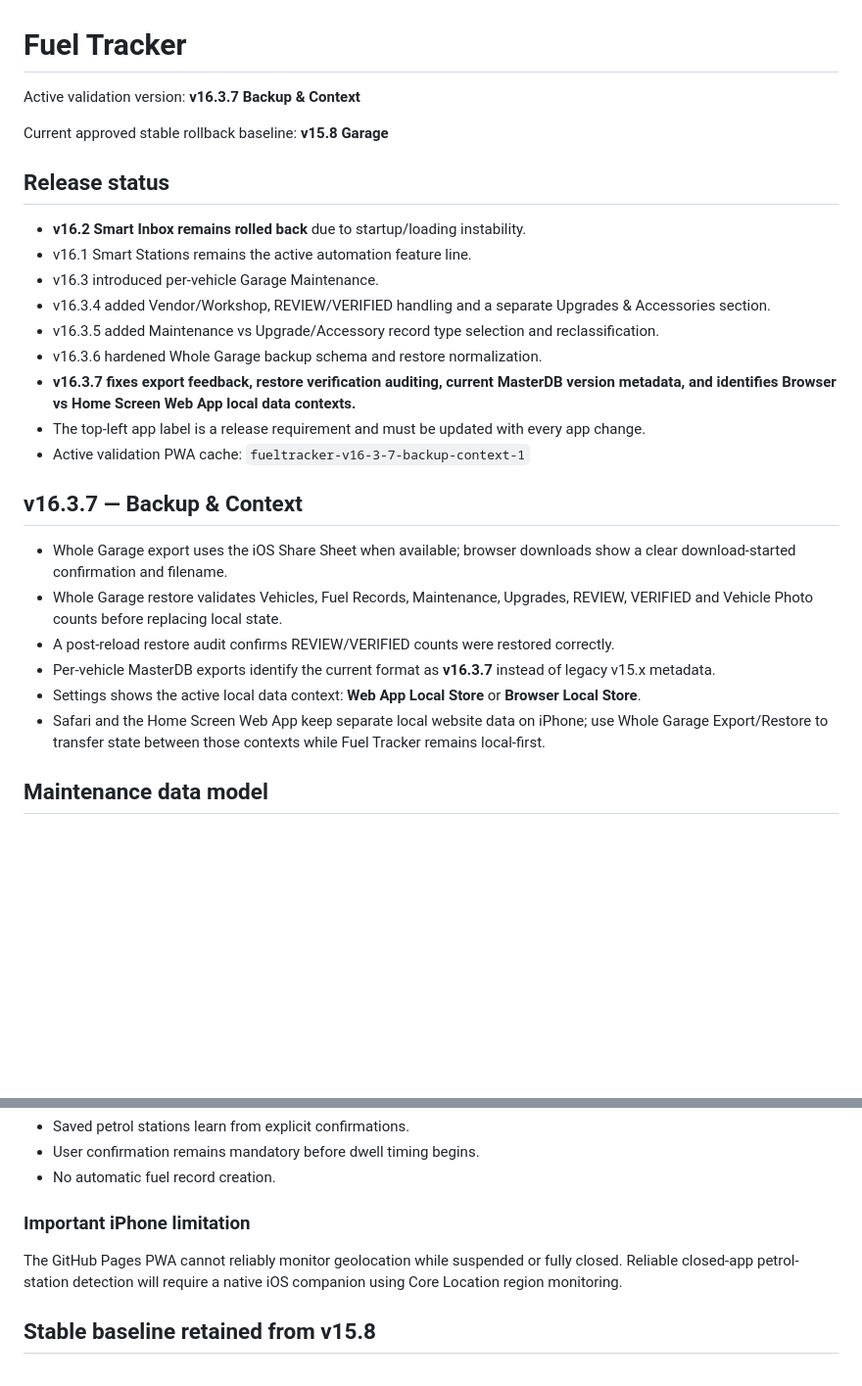
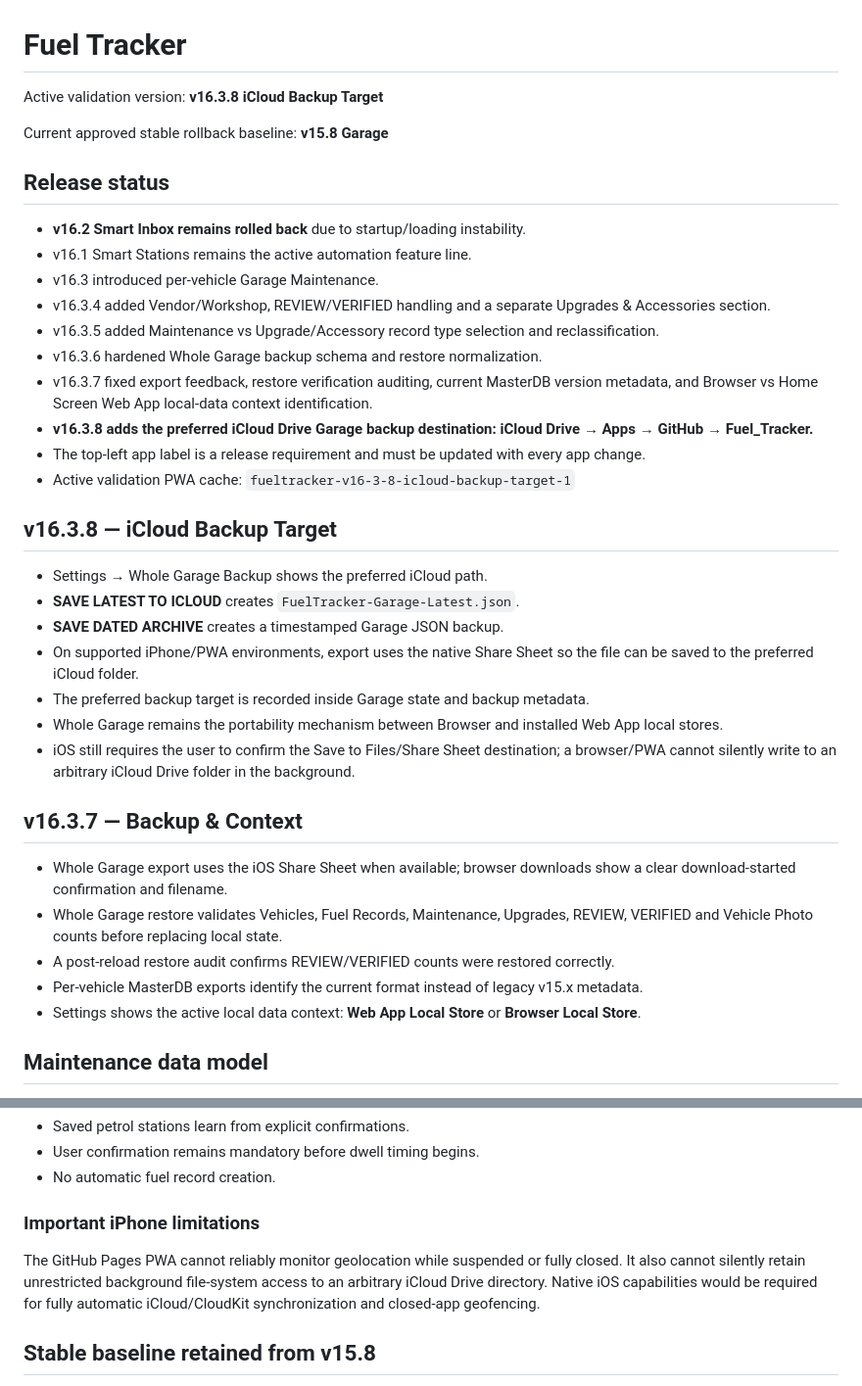
Before and after one commit to YatVFR/fueltracker, a Markdown page: README.md, 2 parts joined by grey strips. Shown at 98% size. GitHub-like rendering; blank space fills up the shorter version.

Commit message:
Document v16.3.8 iCloud backup target

```diff
--- a/README.md
+++ b/README.md
@@ -1,6 +1,6 @@
 # Fuel Tracker
 
-Active validation version: **v16.3.7 Backup & Context**
+Active validation version: **v16.3.8 iCloud Backup Target**
 
 Current approved stable rollback baseline: **v15.8 Garage**
 
@@ -11,17 +11,26 @@ Current approved stable rollback baseline: **v15.8 Garage**
 - v16.3.4 added Vendor/Workshop, REVIEW/VERIFIED handling and a separate Upgrades & Accessories section.
 - v16.3.5 added Maintenance vs Upgrade/Accessory record type selection and reclassification.
 - v16.3.6 hardened Whole Garage backup schema and restore normalization.
-- **v16.3.7 fixes export feedback, restore verification auditing, current MasterDB version metadata, and identifies Browser vs Home Screen Web App local data contexts.**
+- v16.3.7 fixed export feedback, restore verification auditing, current MasterDB version metadata, and Browser vs Home Screen Web App local-data context identification.
+- **v16.3.8 adds the preferred iCloud Drive Garage backup destination: iCloud Drive → Apps → GitHub → Fuel_Tracker.**
 - The top-left app label is a release requirement and must be updated with every app change.
-- Active validation PWA cache: `fueltracker-v16-3-7-backup-context-1`
+- Active validation PWA cache: `fueltracker-v16-3-8-icloud-backup-target-1`
+
+## v16.3.8 — iCloud Backup Target
+- Settings → Whole Garage Backup shows the preferred iCloud path.
+- **SAVE LATEST TO ICLOUD** creates `FuelTracker-Garage-Latest.json`.
+- **SAVE DATED ARCHIVE** creates a timestamped Garage JSON backup.
+- On supported iPhone/PWA environments, export uses the native Share Sheet so the file can be saved to the preferred iCloud folder.
+- The preferred backup target is recorded inside Garage state and backup metadata.
+- Whole Garage remains the portability mechanism between Browser and installed Web App local stores.
+- iOS still requires the user to confirm the Save to Files/Share Sheet destination; a browser/PWA cannot silently write to an arbitrary iCloud Drive folder in the background.
 
 ## v16.3.7 — Backup & Context
 - Whole Garage export uses the iOS Share Sheet when available; browser downloads show a clear download-started confirmation and filename.
 - Whole Garage restore validates Vehicles, Fuel Records, Maintenance, Upgrades, REVIEW, VERIFIED and Vehicle Photo counts before replacing local state.
 - A post-reload restore audit confirms REVIEW/VERIFIED counts were restored correctly.
-- Per-vehicle MasterDB exports identify the current format as **v16.3.7** instead of legacy v15.x metadata.
+- Per-vehicle MasterDB exports identify the current format instead of legacy v15.x metadata.
 - Settings shows the active local data context: **Web App Local Store** or **Browser Local Store**.
-- Safari and the Home Screen Web App keep separate local website data on iPhone; use Whole Garage Export/Restore to transfer state between those contexts while Fuel Tracker remains local-first.
 
 ## Maintenance data model
 Each Garage profile can store Maintenance and Upgrade/Accessory records with `recordType`, category, Vendor/Workshop, description, cost/currency, historical MYR FX rate, odometer, notes, REVIEW/VERIFIED state, imported-source metadata and timestamps.
@@ -33,8 +42,8 @@ Whole Garage Backup includes maintenance, upgrades/accessories, verification sta
 - User confirmation remains mandatory before dwell timing begins.
 - No automatic fuel record creation.
 
-### Important iPhone limitation
-The GitHub Pages PWA cannot reliably monitor geolocation while suspended or fully closed. Reliable closed-app petrol-station detection will require a native iOS companion using Core Location region monitoring.
+### Important iPhone limitations
+The GitHub Pages PWA cannot reliably monitor geolocation while suspended or fully closed. It also cannot silently retain unrestricted background file-system access to an arbitrary iCloud Drive directory. Native iOS capabilities would be required for fully automatic iCloud/CloudKit synchronization and closed-app geofencing.
 
 ## Stable baseline retained from v15.8
 - Dashboard / Refuel / Settings navigation foundation
```
